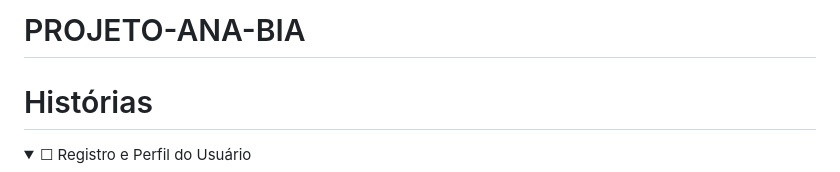
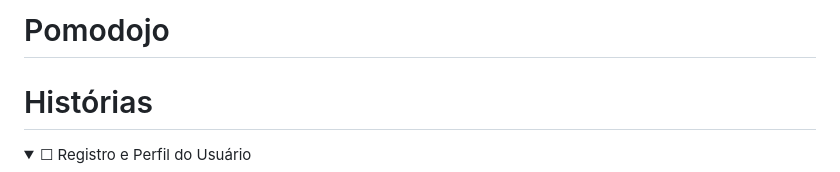
Before and after one commit to naoehcleber/Pomodojo, a Markdown page: README.md, the part around the change. Rendered like a GitHub page; folded sections open.

```diff
--- a/README.md
+++ b/README.md
@@ -1,4 +1,4 @@
-# PROJETO-ANA-BIA
+# Pomodojo
 
 # Histórias
 
```
